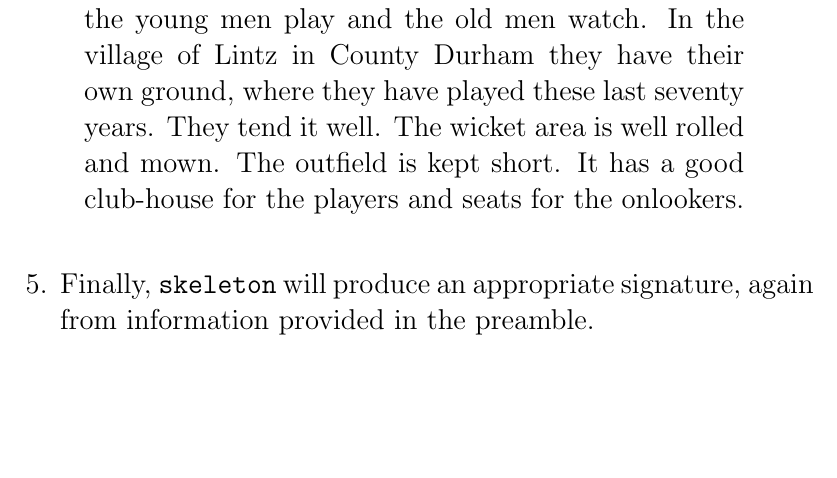
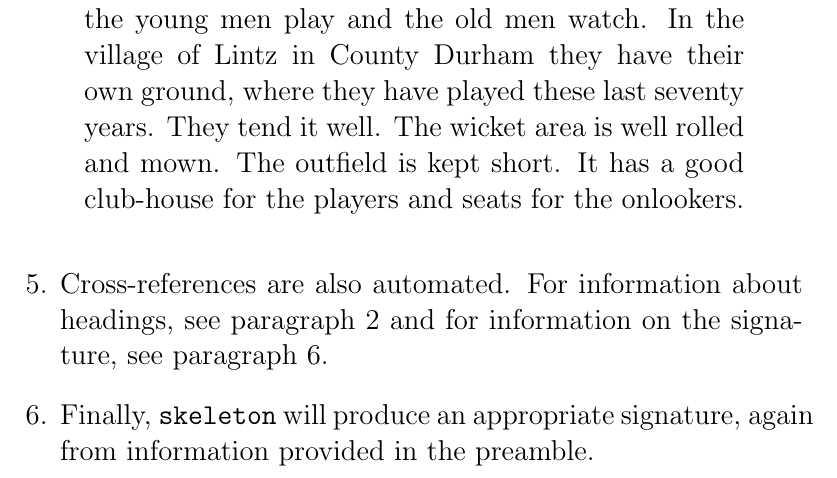
Before and after one commit to mjreed/latex-skeleton, a LaTeX problem sheet (example.tex, which reads skeleton.cls): part of page 2 of 2 before the commit and part of page 2 of 3 after it, cut so that both start at the same text, the shorter picture padded with empty space. Compiled offline with pdfLaTeX.

Commit message:
Added cross-reference functionality and example.

```diff
--- a/example.tex
+++ b/example.tex
@@ -37,7 +37,9 @@
 		In summertime village cricket is the delight of everyone. Nearly every village has its own cricket field where the young men play and the old men watch. In the village of Lintz in County Durham they have their own ground, where they have played these last seventy years. They tend it well. The wicket area is well rolled and mown. The outfield is kept short. It has a good club-house for the players and seats for the onlookers.
 	\end{quotation}
 
-	\pa Finally, \texttt{skeleton} will produce an appropriate signature, again from information provided in the preamble.
+	\pa Cross-references are also automated. For information about headings, see paragraph \ref{head} and for information on the signature, see paragraph \ref{sig}.
+
+	\pa Finally, \texttt{skeleton} will produce an appropriate signature, again from information provided in the preamble. \label{sig}
 
 \sign
 
--- a/skeleton.cls
+++ b/skeleton.cls
@@ -17,7 +17,7 @@
 \let\hangafter\@hangfrom
 
 %Create paragraph command
-\newcommand{\pa}{\addtocounter{legalcount}{1}\hangafter{\thelegalcount. }}
+\newcommand{\pa}{\refstepcounter{legalcount}\hangafter{\thelegalcount. }}
 
 %
 % HEADING AND SIGNATURE
```
Also changed, not shown: example.tex (2 more changed lines).
